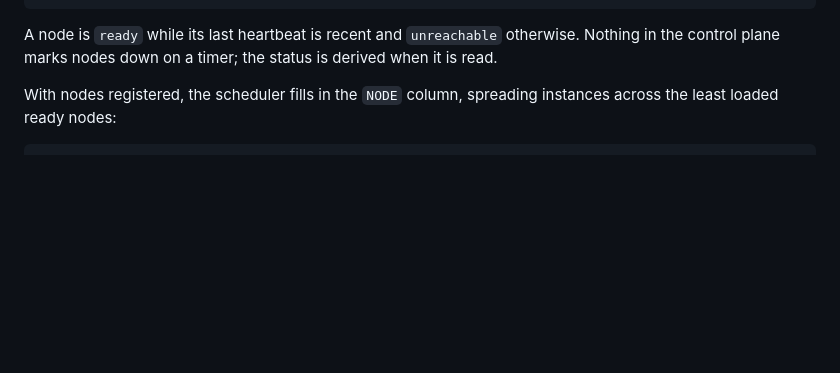
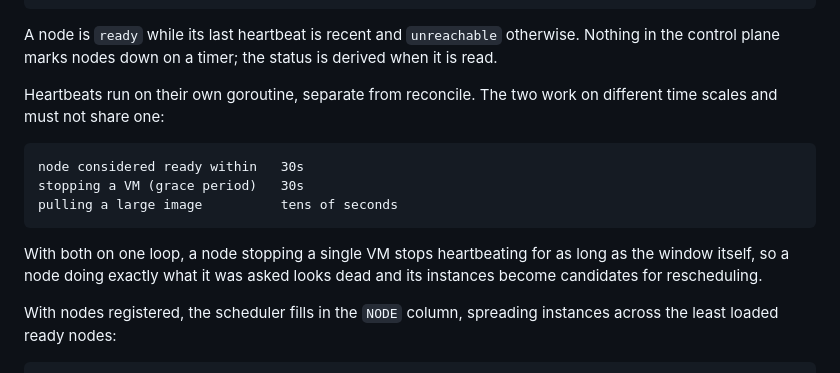
Before and after one commit to MarStack-Labs/marstack-cloud, a Markdown page: README.md, the part around the change. Rendered like a GitHub page; blank space fills up the shorter version.

````diff
--- a/README.md
+++ b/README.md
@@ -68,6 +68,19 @@ bm-1   n-ybttrrpbkargc   ready    rack-a   arm64   4      5910Mi   0.0.1-dev
 
 A node is `ready` while its last heartbeat is recent and `unreachable` otherwise. Nothing in the
 control plane marks nodes down on a timer; the status is derived when it is read.
+
+Heartbeats run on their own goroutine, separate from reconcile. The two work on different time
+scales and must not share one:
+
+```
+node considered ready within   30s
+stopping a VM (grace period)   30s
+pulling a large image          tens of seconds
+```
+
+With both on one loop, a node stopping a single VM stops heartbeating for as long as the window
+itself, so a node doing exactly what it was asked looks dead and its instances become candidates for
+rescheduling.
 
 With nodes registered, the scheduler fills in the `NODE` column, spreading instances across the
 least loaded ready nodes:
````
Also changed, not shown: docs/ENGINEERING-PRINCIPLES.md (+7 -0 lines).
